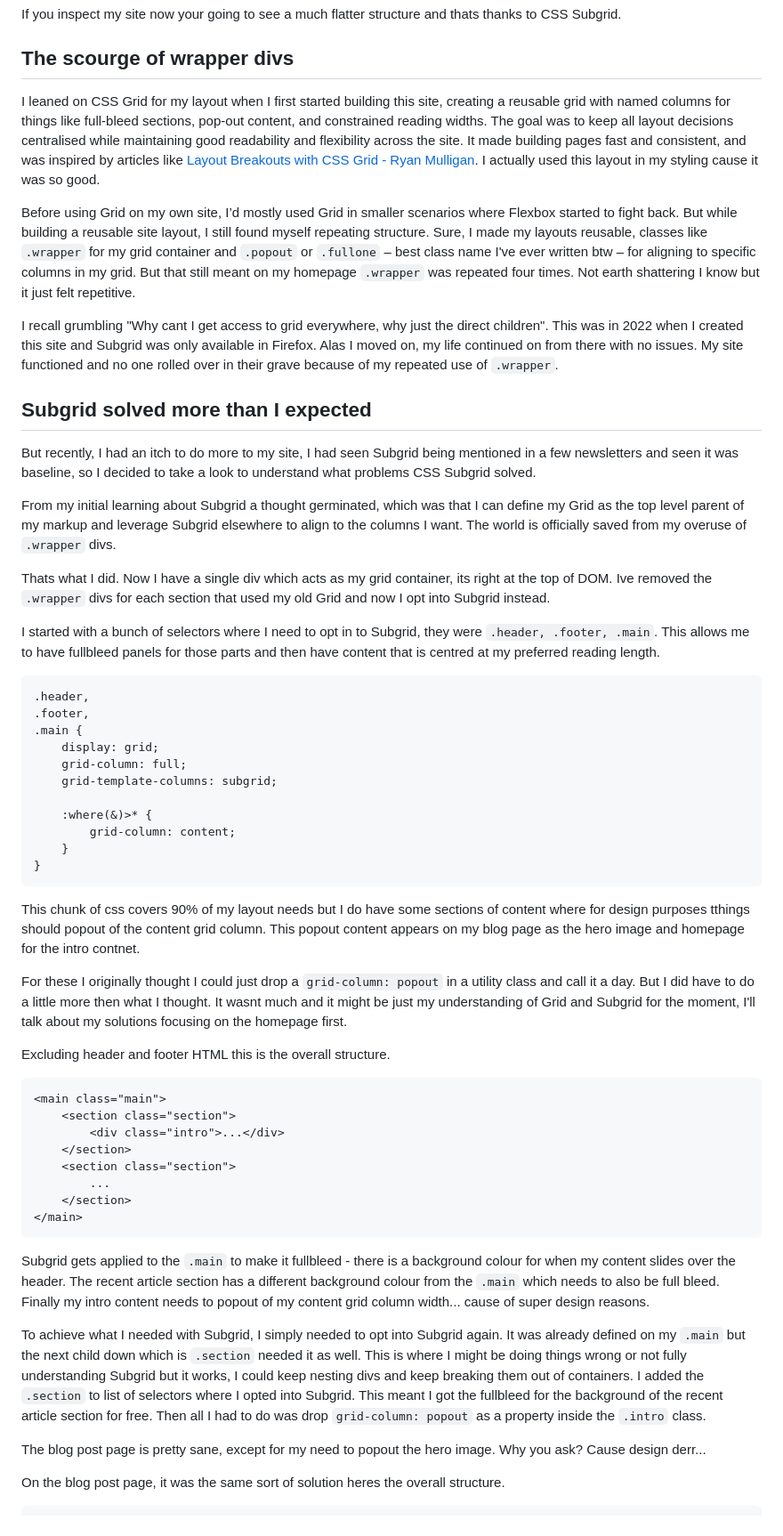
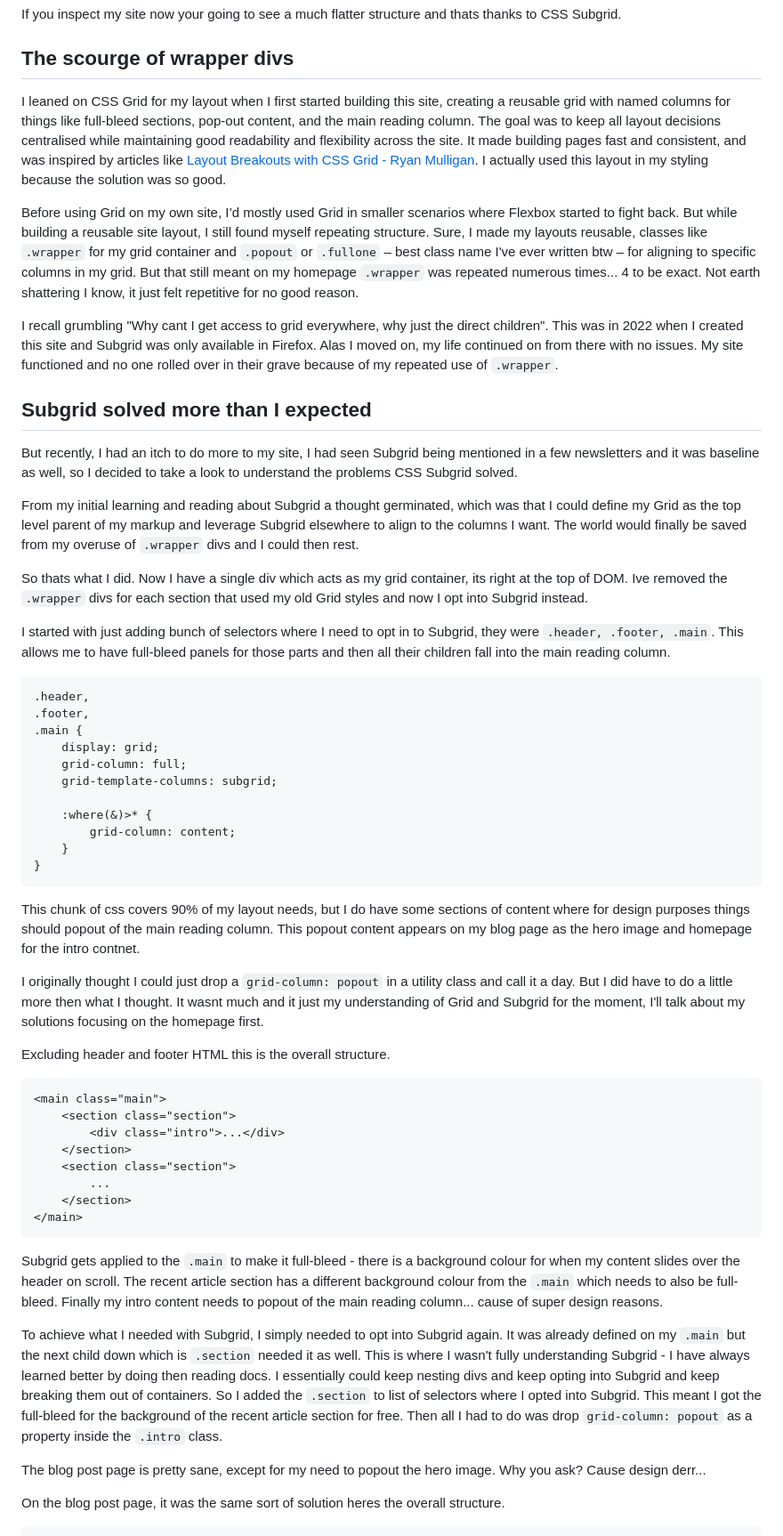
Before and after one commit to seanelliott86/personal-site, a Markdown page: src/blog/2026-05-06-subgrid.md, the part around one of its changes. Shown at 89% size. Drawn GitHub-style.

Commit message:
Update Blog “2026-05-06-subgrid”

````diff
--- a/src/blog/2026-05-06-subgrid.md
+++ b/src/blog/2026-05-06-subgrid.md
@@ -10,21 +10,21 @@ If you inspect my site now your going to see a much flatter structure and thats
 
 ## The scourge of wrapper divs
 
-I leaned on CSS Grid for my layout when I first started building this site, creating a reusable grid with named columns for things like full-bleed sections, pop-out content, and constrained reading widths. The goal was to keep all layout decisions centralised while maintaining good readability and flexibility across the site. It made building pages fast and consistent, and was inspired by articles like [Layout Breakouts with CSS Grid - Ryan Mulligan](https://ryanmulligan.dev/blog/layout-breakouts/). I actually used this layout in my styling cause it was so good.
+I leaned on CSS Grid for my layout when I first started building this site, creating a reusable grid with named columns for things like full-bleed sections, pop-out content, and the main reading column. The goal was to keep all layout decisions centralised while maintaining good readability and flexibility across the site. It made building pages fast and consistent, and was inspired by articles like [Layout Breakouts with CSS Grid - Ryan Mulligan](https://ryanmulligan.dev/blog/layout-breakouts/). I actually used this layout in my styling because the solution was so good.
 
-Before using Grid on my own site, I’d mostly used Grid in smaller scenarios where Flexbox started to fight back. But while building a reusable site layout, I still found myself repeating structure. Sure, I made my layouts reusable, classes like `.wrapper` for my grid container and `.popout` or `.fullone` – best class name I've ever written btw – for aligning to specific columns in my grid. But that still meant on my homepage `.wrapper` was repeated four times. Not earth shattering I know but it just felt repetitive.
+Before using Grid on my own site, I’d mostly used Grid in smaller scenarios where Flexbox started to fight back. But while building a reusable site layout, I still found myself repeating structure. Sure, I made my layouts reusable, classes like `.wrapper` for my grid container and `.popout` or `.fullone` – best class name I've ever written btw – for aligning to specific columns in my grid. But that still meant on my homepage `.wrapper` was repeated numerous times... 4 to be exact. Not earth shattering I know, it just felt repetitive for no good reason.
 
 I recall grumbling "Why cant I get access to grid everywhere, why just the direct children". This was in 2022 when I created this site and Subgrid was only available in Firefox. Alas I moved on, my life continued on from there with no issues. My site functioned and no one rolled over in their grave because of my repeated use of `.wrapper`.
 
 ## Subgrid solved more than I expected
 
-But recently, I had an itch to do more to my site, I had seen Subgrid being mentioned in a few newsletters and seen it was baseline, so I decided to take a look to understand what problems CSS Subgrid solved.
+But recently, I had an itch to do more to my site, I had seen Subgrid being mentioned in a few newsletters and it was baseline as well, so I decided to take a look to understand the problems CSS Subgrid solved.
 
-From my initial learning about Subgrid a thought germinated, which was that I can define my Grid as the top level parent of my markup and leverage Subgrid elsewhere to align to the columns I want. The world is officially saved from my overuse of `.wrapper` divs.
+From my initial learning and reading about Subgrid a thought germinated, which was that I could define my Grid as the top level parent of my markup and leverage Subgrid elsewhere to align to the columns I want. The world would finally be saved from my overuse of `.wrapper` divs and I could then rest.
 
-Thats what I did. Now I have a single div which acts as my grid container, its right at the top of DOM. Ive removed the `.wrapper` divs for each section that used my old Grid and now I opt into Subgrid instead.
+So thats what I did. Now I have a single div which acts as my grid container, its right at the top of DOM. Ive removed the `.wrapper` divs for each section that used my old Grid styles and now I opt into Subgrid instead.
 
-I started with a bunch of selectors where I need to opt in to Subgrid, they were `.header, .footer, .main`. This allows me to have fullbleed panels for those parts and then have content that is centred at my preferred reading length.
+I started with just adding bunch of selectors where I need to opt in to Subgrid, they were `.header, .footer, .main`. This allows me to have full-bleed panels for those parts and then all their children fall into the main reading column.
 
 ```
 .header,
@@ -40,9 +40,9 @@ I started with a bunch of selectors where I need to opt in to Subgrid, they were
 }
 ```
 
-This chunk of css covers 90% of my layout needs but I do have some sections of content where for design purposes tthings should popout of the content grid column. This popout content appears on my blog page as the hero image and homepage for the intro contnet.
+This chunk of css covers 90% of my layout needs, but I do have some sections of content where for design purposes things should popout of the main reading column. This popout content appears on my blog page as the hero image and homepage for the intro contnet.
 
-For these I originally thought I could just drop a `grid-column: popout` in a utility class and call it a day. But I did have to do a little more then what I thought. It wasnt much and it might be just my understanding of Grid and Subgrid for the moment, I'll talk about my solutions focusing on the homepage first.
+I originally thought I could just drop a `grid-column: popout` in a utility class and call it a day. But I did have to do a little more then what I thought. It wasnt much and it just my understanding of Grid and Subgrid for the moment, I'll talk about my solutions focusing on the homepage first.
 
 Excluding header and footer HTML this is the overall structure.
 
@@ -57,9 +57,9 @@ Excluding header and footer HTML this is the overall structure.
 </main>
 ```
 
-Subgrid gets applied to the `.main` to make it fullbleed - there is a background colour for when my content slides over the header. The recent article section has a different background colour from the `.main` which needs to also be full bleed. Finally my intro content needs to popout of my content grid column width... cause of super design reasons.
+Subgrid gets applied to the `.main` to make it full-bleed - there is a background colour for when my content slides over the header on scroll. The recent article section has a different background colour from the `.main` which needs to also be full-bleed. Finally my intro content needs to popout of the main reading column... cause of super design reasons.
 
-To achieve what I needed with Subgrid, I simply needed to opt into Subgrid again. It was already defined on my `.main` but the next child down which is `.section` needed it as well. This is where I might be doing things wrong or not fully understanding Subgrid but it works, I could keep nesting divs and keep breaking them out of containers. I added the `.section` to list of selectors where I opted into Subgrid. This meant I got the fullbleed for the background of the recent article section for free. Then all I had to do was drop `grid-column: popout` as a property inside the `.intro` class.
+To achieve what I needed with Subgrid, I simply needed to opt into Subgrid again. It was already defined on my `.main` but the next child down which is `.section` needed it as well. This is where I wasn't fully understanding Subgrid - I have always learned better by doing then reading docs. I essentially could keep nesting divs and keep opting into Subgrid and keep breaking them out of containers. So I added the `.section` to list of selectors where I opted into Subgrid. This meant I got the full-bleed for the background of the recent article section for free. Then all I had to do was drop `grid-column: popout` as a property inside the `.intro` class.
 
 The blog post page is pretty sane, except for my need to popout the hero image. Why you ask? Cause design derr...
 
````
Also changed, not shown: other parts of src/blog/2026-05-06-subgrid.md (+2 -2 lines).
